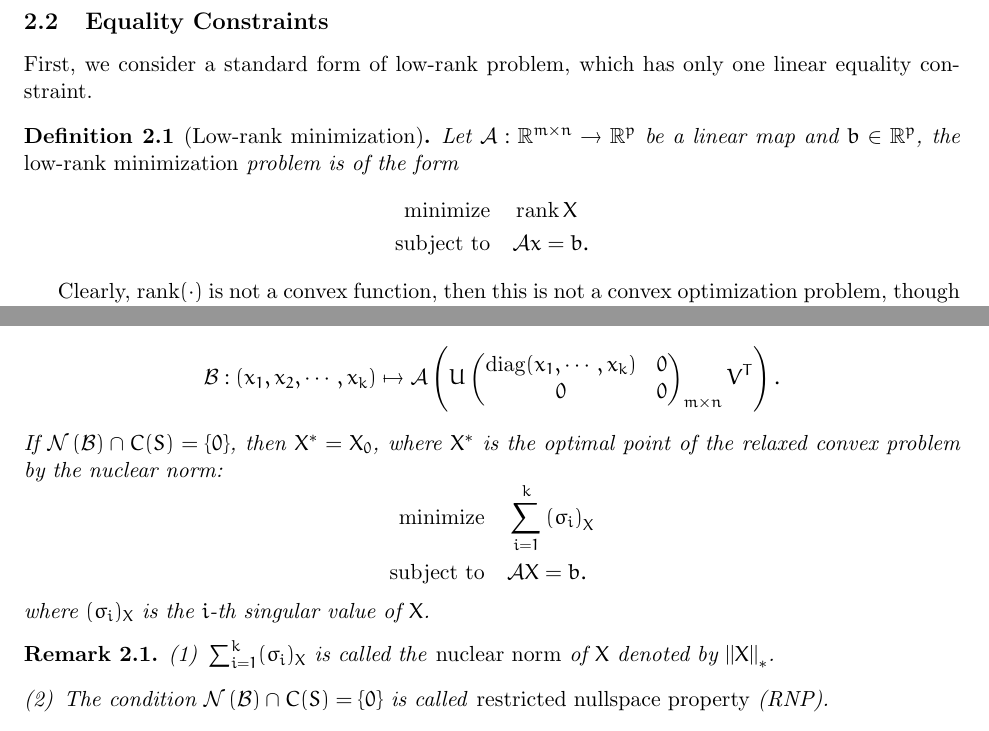
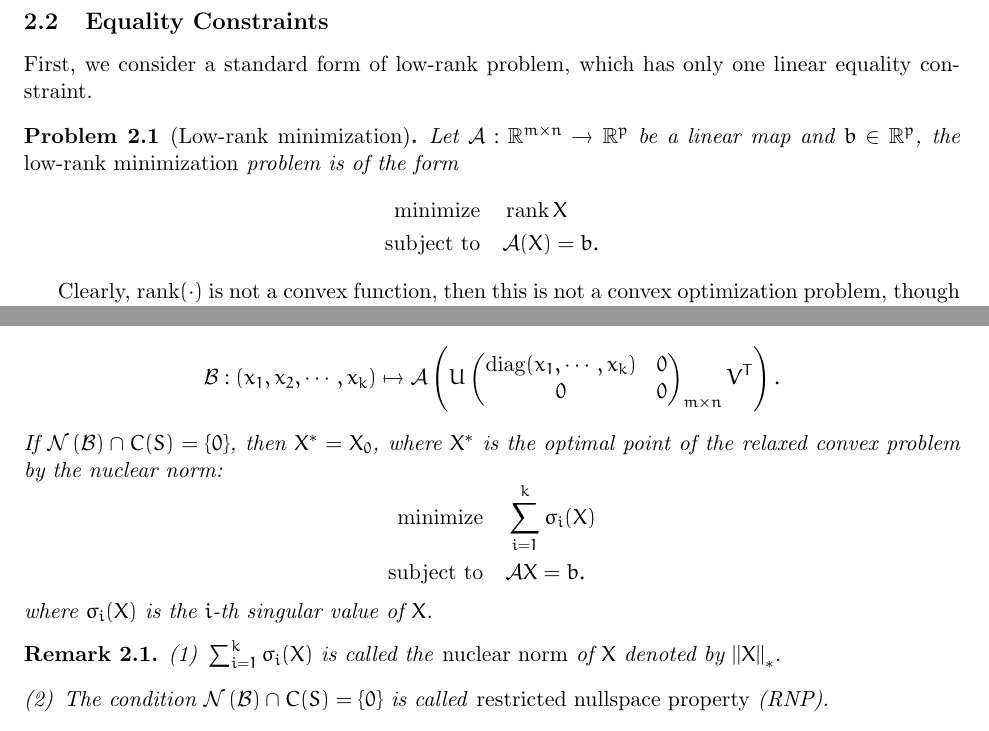
Before and after one commit to GKxxUCAS/convex_opt_project, a LaTeX document (report/main.tex): two parts of pages 3 and 4 of 6, joined at a grey line, cut so that both start at the same text. Compiled offline with pdfLaTeX.

Commit message:
update report

```diff
--- a/report/main.tex
+++ b/report/main.tex
@@ -7,7 +7,7 @@
 \usepackage{../defs}
 \usepackage{../thmdefs}
 
-\title{Convex Optimization Project}
+\title{Application of Convex Relaxation on Low-rank Optimization Problems}
 \author{GKxx, YHZ, ZYP}
 \date{\today}
 
@@ -71,13 +71,13 @@ Although in Example \ref{eg:latlrr} the nuclear norm does not provide an effecti
 \subsection{Equality Constraints}
 
 First, we consider a standard form of low-rank problem, which has only one linear equality constraint.
-\begin{definition}[Low-rank minimization]
+\begin{problem}[Low-rank minimization]
     Let \(\mathcal{A}:\R^{m\by n}\to \R^p\) be a linear map and \(b\in \R^p\), the \emph{low-rank minimization} problem is of the form
     \[\begin{aligned}
         \minimize & \rank X\\
-        \subjectto & \mathcal Ax=b.
+        \subjectto & \mathcal A(X)=b.
     \end{aligned}\]
-\end{definition}
+\end{problem}
 
 Clearly, \(\rank(\cdot)\) is not a convex function, then this is not a convex optimization problem, though it always has a optimal value. However, if we attach some conditions, we can find a convex problem to relax it tightly, i.e. an optimal point of the relaxed convex problem is also an optimal point of the original problem. Now, we define some notations:
 
@@ -106,15 +106,15 @@ Then we can give a theorem to show the above statement.
     \end{pmatrix}_{m\by n} V^T\right).\]
     If \(\Null{\mathcal{B}}\cap C(S) = \{0\}\), then \(X^\ast=X_0\), where \(X^\ast\) is the optimal point of the relaxed convex problem by the nuclear norm:
     \[\begin{aligned}
-        \minimize & \sum_{i=1}^k\left(\sigma_i\right)_X\\
+        \minimize & \sum_{i=1}^k\sigma_i(X)\\
         \subjectto & \mathcal AX=b.
     \end{aligned}\]
-    where \((\sigma_i)_X\) is the \(i\)-th singular value of \(X\).
+    where \(\sigma_i(X)\) is the \(i\)-th singular value of \(X\).
 \end{theorem}
 
 \begin{remark}
     \begin{enumerate}[(1)]
-        \item \(\sum_{i=1}^{k} (\sigma_i)_X\) is called the \emph{nuclear norm} of \(X\) denoted by \(\norm{X}_\ast\).
+        \item \(\sum_{i=1}^{k} \sigma_i(X)\) is called the \emph{nuclear norm} of \(X\) denoted by \(\norm{X}_\ast\).
         \item The condition \(\Null{\mathcal{B}}\cap C(S) = \{0\}\) is called \emph{restricted nullspace property} (RNP).
     \end{enumerate}
 \end{remark}
```
